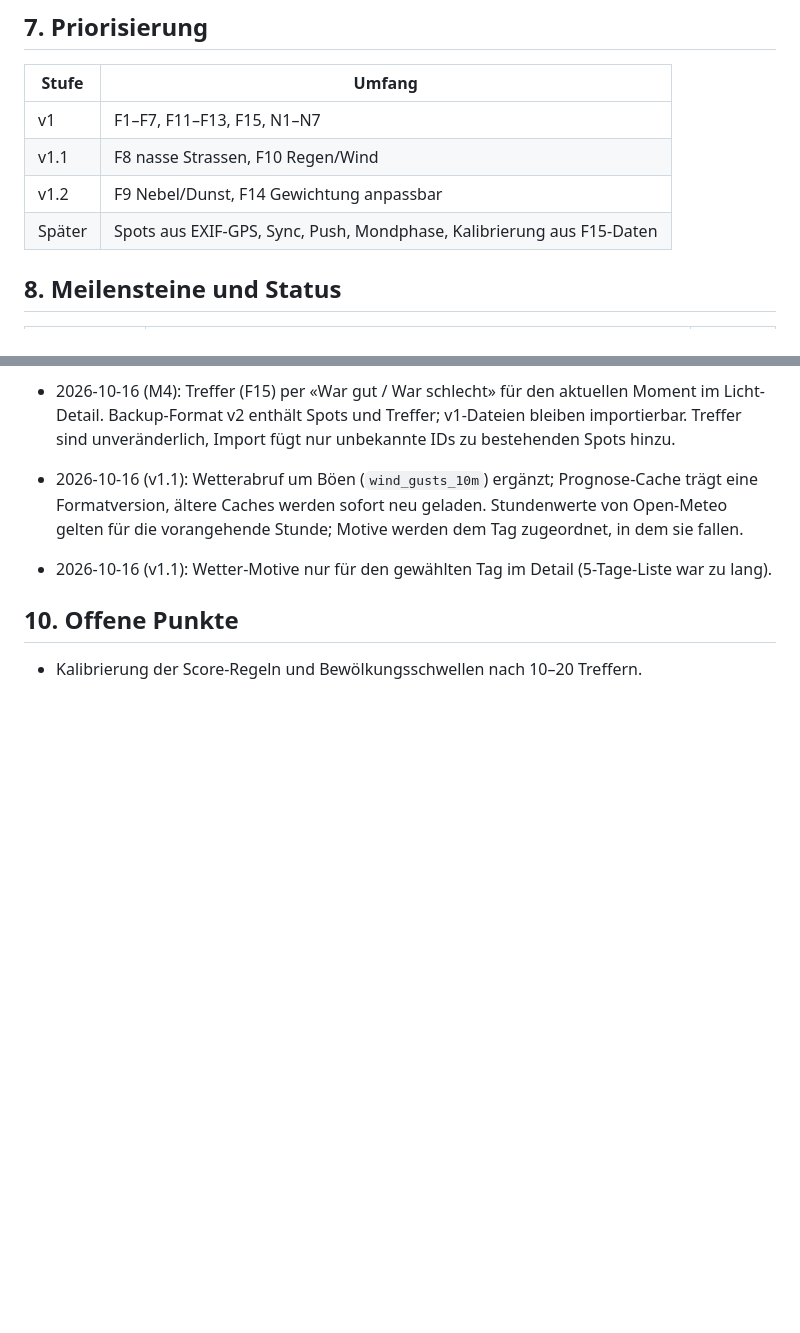
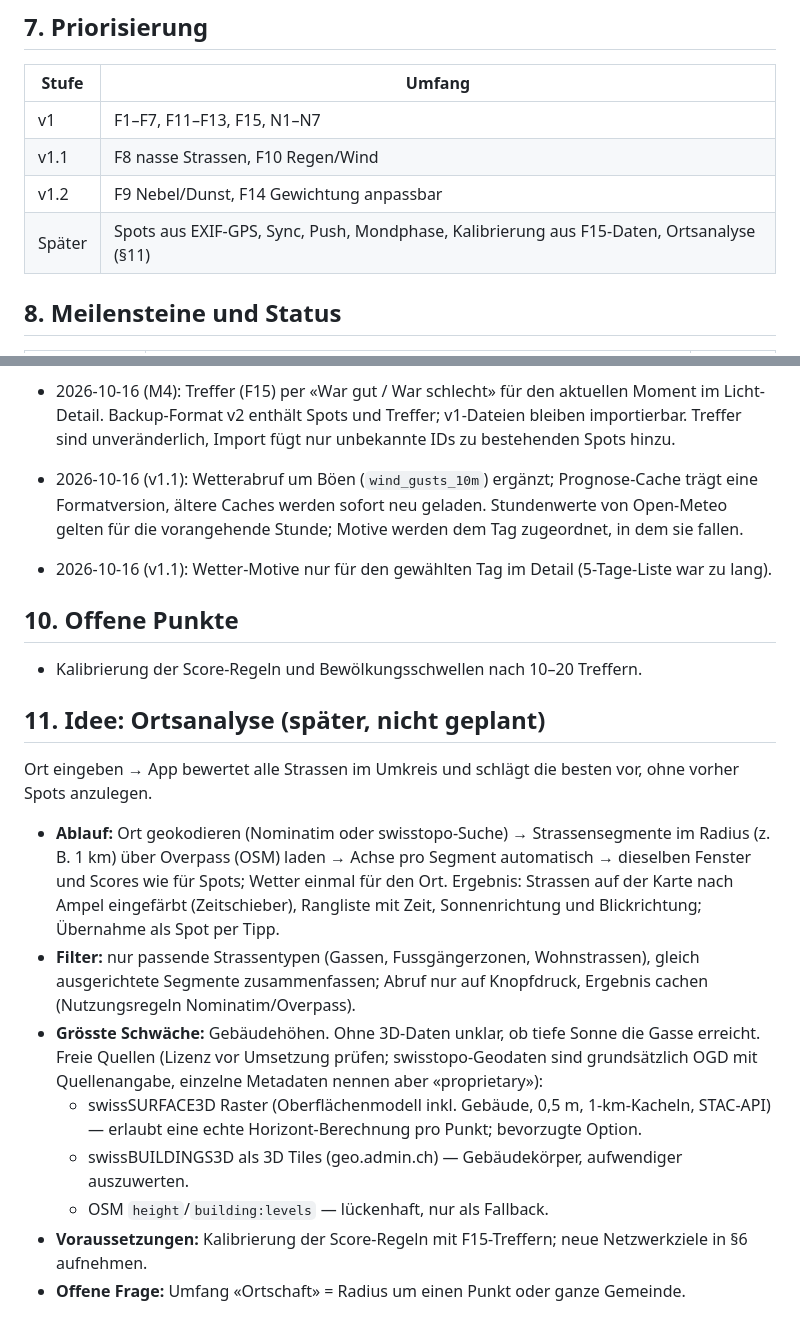
Before and after one commit to huwy7/Shot-Planer, a Markdown page: SPEC.md, 2 parts joined by grey strips. Drawn GitHub-style; blank space fills up the shorter version.

Commit message:
docs: record town analysis idea and free 3D data options
Co-Authored-By: Claude Opus 5.5 <noreply@anthropic.com>
Claude-Session: https://claude.ai/code/session_01KpN4iccH6V88NtBfT7Y2TG

```diff
--- a/SPEC.md
+++ b/SPEC.md
@@ -129,7 +129,7 @@ Nur: die eigene Pages-Domain, `api.open-meteo.com`, `wmts.geo.admin.ch`, `tile.o
 | v1 | F1–F7, F11–F13, F15, N1–N7 |
 | v1.1 | F8 nasse Strassen, F10 Regen/Wind |
 | v1.2 | F9 Nebel/Dunst, F14 Gewichtung anpassbar |
-| Später | Spots aus EXIF-GPS, Sync, Push, Mondphase, Kalibrierung aus F15-Daten |
+| Später | Spots aus EXIF-GPS, Sync, Push, Mondphase, Kalibrierung aus F15-Daten, Ortsanalyse (§11) |
 
 ## 8. Meilensteine und Status
 
@@ -185,3 +185,23 @@ Nur: die eigene Pages-Domain, `api.open-meteo.com`, `wmts.geo.admin.ch`, `tile.o
 ## 10. Offene Punkte
 
 - Kalibrierung der Score-Regeln und Bewölkungsschwellen nach 10–20 Treffern.
+
+## 11. Idee: Ortsanalyse (später, nicht geplant)
+
+Ort eingeben → App bewertet alle Strassen im Umkreis und schlägt die besten vor, ohne vorher Spots anzulegen.
+
+- **Ablauf:** Ort geokodieren (Nominatim oder swisstopo-Suche) → Strassensegmente im Radius (z. B. 1 km)
+  über Overpass (OSM) laden → Achse pro Segment automatisch → dieselben Fenster und Scores wie für Spots;
+  Wetter einmal für den Ort. Ergebnis: Strassen auf der Karte nach Ampel eingefärbt (Zeitschieber),
+  Rangliste mit Zeit, Sonnenrichtung und Blickrichtung; Übernahme als Spot per Tipp.
+- **Filter:** nur passende Strassentypen (Gassen, Fussgängerzonen, Wohnstrassen), gleich ausgerichtete
+  Segmente zusammenfassen; Abruf nur auf Knopfdruck, Ergebnis cachen (Nutzungsregeln Nominatim/Overpass).
+- **Grösste Schwäche:** Gebäudehöhen. Ohne 3D-Daten unklar, ob tiefe Sonne die Gasse erreicht.
+  Freie Quellen (Lizenz vor Umsetzung prüfen; swisstopo-Geodaten sind grundsätzlich OGD mit Quellenangabe,
+  einzelne Metadaten nennen aber «proprietary»):
+  - swissSURFACE3D Raster (Oberflächenmodell inkl. Gebäude, 0,5 m, 1-km-Kacheln, STAC-API) — erlaubt
+    eine echte Horizont-Berechnung pro Punkt; bevorzugte Option.
+  - swissBUILDINGS3D als 3D Tiles (geo.admin.ch) — Gebäudekörper, aufwendiger auszuwerten.
+  - OSM `height`/`building:levels` — lückenhaft, nur als Fallback.
+- **Voraussetzungen:** Kalibrierung der Score-Regeln mit F15-Treffern; neue Netzwerkziele in §6 aufnehmen.
+- **Offene Frage:** Umfang «Ortschaft» = Radius um einen Punkt oder ganze Gemeinde.
```
